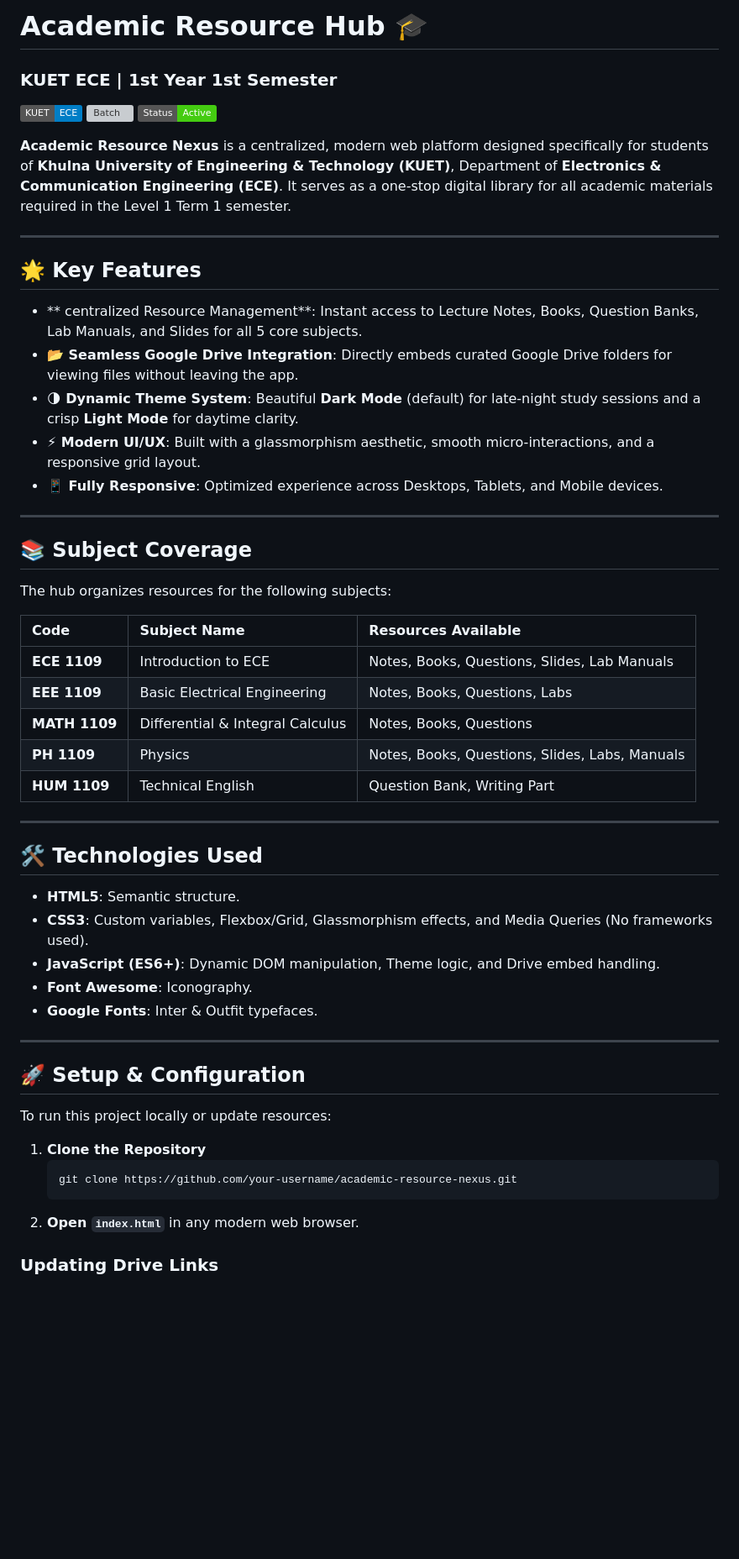
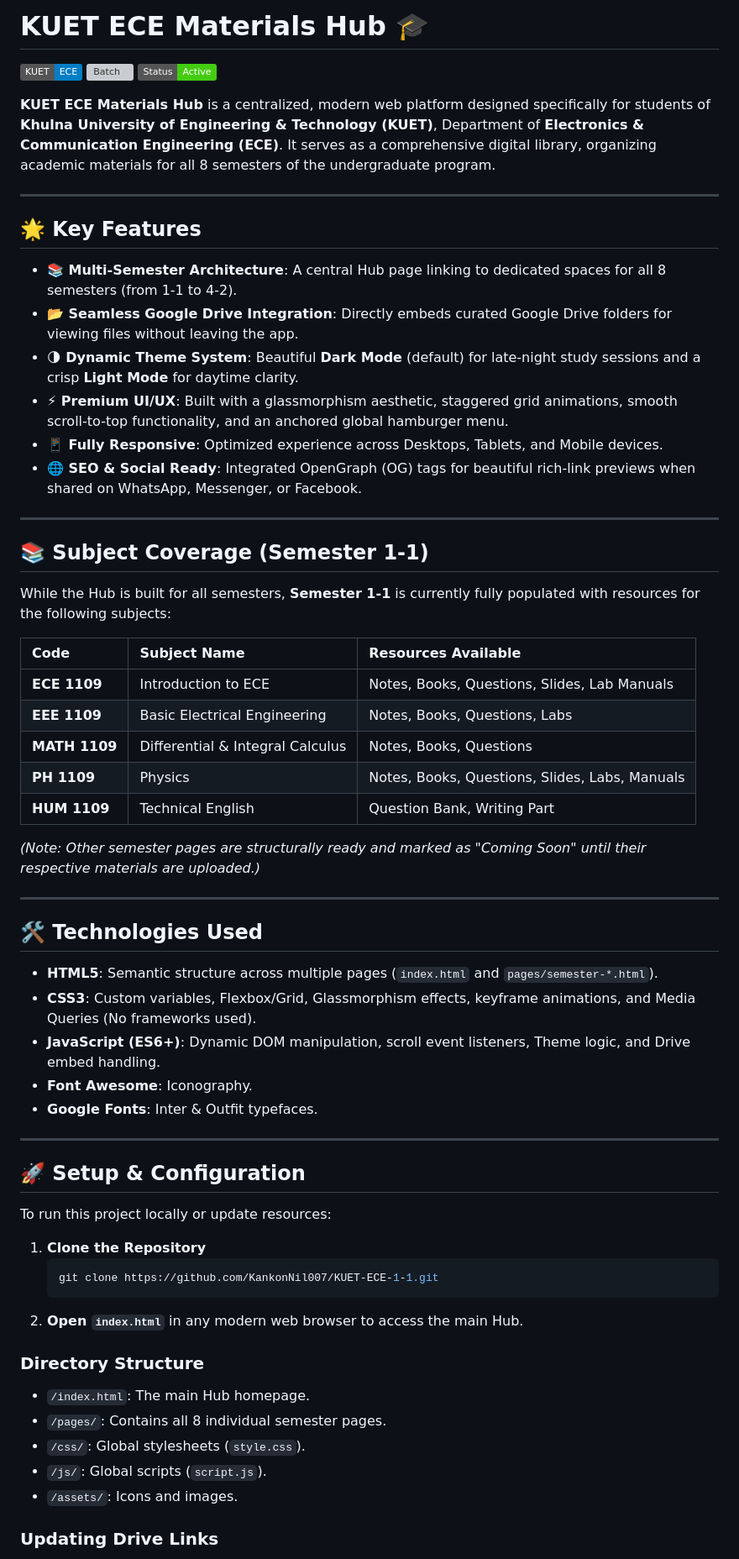
Before and after one commit to KankonNil007/KUET-ECE, a Markdown page: README.md, the part around one of its changes. Shown at 84% size. Rendered like a GitHub page; badges without logos; blank space fills up the shorter version; grey boxes are pictures that could not be loaded.

````diff
--- a/README.md
+++ b/README.md
@@ -1,26 +1,25 @@
-# Academic Resource Hub 🎓
-
-### KUET ECE | 1st Year 1st Semester
+# KUET ECE Materials Hub 🎓
 
 ![Project Badge](https://img.shields.io/badge/KUET-ECE-blue) ![Batch](https://img.shields.io/badge/Batch-2k24%2F2k25-green) ![Status](https://img.shields.io/badge/Status-Active-success)
 
-**Academic Resource Nexus** is a centralized, modern web platform designed specifically for students of **Khulna University of Engineering & Technology (KUET)**, Department of **Electronics & Communication Engineering (ECE)**. It serves as a one-stop digital library for all academic materials required in the Level 1 Term 1 semester.
+**KUET ECE Materials Hub** is a centralized, modern web platform designed specifically for students of **Khulna University of Engineering & Technology (KUET)**, Department of **Electronics & Communication Engineering (ECE)**. It serves as a comprehensive digital library, organizing academic materials for all 8 semesters of the undergraduate program.
 
 ---
 
 ## 🌟 Key Features
 
-- ** centralized Resource Management**: Instant access to Lecture Notes, Books, Question Banks, Lab Manuals, and Slides for all 5 core subjects.
+- **📚 Multi-Semester Architecture**: A central Hub page linking to dedicated spaces for all 8 semesters (from 1-1 to 4-2).
 - **📂 Seamless Google Drive Integration**: Directly embeds curated Google Drive folders for viewing files without leaving the app.
 - **🌗 Dynamic Theme System**: Beautiful **Dark Mode** (default) for late-night study sessions and a crisp **Light Mode** for daytime clarity.
-- **⚡ Modern UI/UX**: Built with a glassmorphism aesthetic, smooth micro-interactions, and a responsive grid layout.
+- **⚡ Premium UI/UX**: Built with a glassmorphism aesthetic, staggered grid animations, smooth scroll-to-top functionality, and an anchored global hamburger menu.
 - **📱 Fully Responsive**: Optimized experience across Desktops, Tablets, and Mobile devices.
+- **🌐 SEO & Social Ready**: Integrated OpenGraph (OG) tags for beautiful rich-link previews when shared on WhatsApp, Messenger, or Facebook.
 
 ---
 
-## 📚 Subject Coverage
+## 📚 Subject Coverage (Semester 1-1)
 
-The hub organizes resources for the following subjects:
+While the Hub is built for all semesters, **Semester 1-1** is currently fully populated with resources for the following subjects:
 
 | Code          | Subject Name                     | Resources Available                            |
 | :------------ | :------------------------------- | :--------------------------------------------- |
@@ -30,13 +29,15 @@ The hub organizes resources for the following subjects:
 | **PH 1109**   | Physics                          | Notes, Books, Questions, Slides, Labs, Manuals |
 | **HUM 1109**  | Technical English                | Question Bank, Writing Part                    |
 
+*(Note: Other semester pages are structurally ready and marked as "Coming Soon" until their respective materials are uploaded.)*
+
 ---
 
 ## 🛠️ Technologies Used
 
-- **HTML5**: Semantic structure.
-- **CSS3**: Custom variables, Flexbox/Grid, Glassmorphism effects, and Media Queries (No frameworks used).
-- **JavaScript (ES6+)**: Dynamic DOM manipulation, Theme logic, and Drive embed handling.
+- **HTML5**: Semantic structure across multiple pages (`index.html` and `pages/semester-*.html`).
+- **CSS3**: Custom variables, Flexbox/Grid, Glassmorphism effects, keyframe animations, and Media Queries (No frameworks used).
+- **JavaScript (ES6+)**: Dynamic DOM manipulation, scroll event listeners, Theme logic, and Drive embed handling.
 - **Font Awesome**: Iconography.
 - **Google Fonts**: Inter & Outfit typefaces.
 
@@ -48,9 +49,16 @@ To run this project locally or update resources:
 
 1.  **Clone the Repository**
     ```bash
-    git clone https://github.com/your-username/academic-resource-nexus.git
+    git clone https://github.com/KankonNil007/KUET-ECE-1-1.git
     ```
-2.  **Open `index.html`** in any modern web browser.
+2.  **Open `index.html`** in any modern web browser to access the main Hub.
+
+### Directory Structure
+- `/index.html`: The main Hub homepage.
+- `/pages/`: Contains all 8 individual semester pages.
+- `/css/`: Global stylesheets (`style.css`).
+- `/js/`: Global scripts (`script.js`).
+- `/assets/`: Icons and images.
 
 ### Updating Drive Links
 
````
Also changed, not shown: other parts of README.md (+3 -3 lines).
